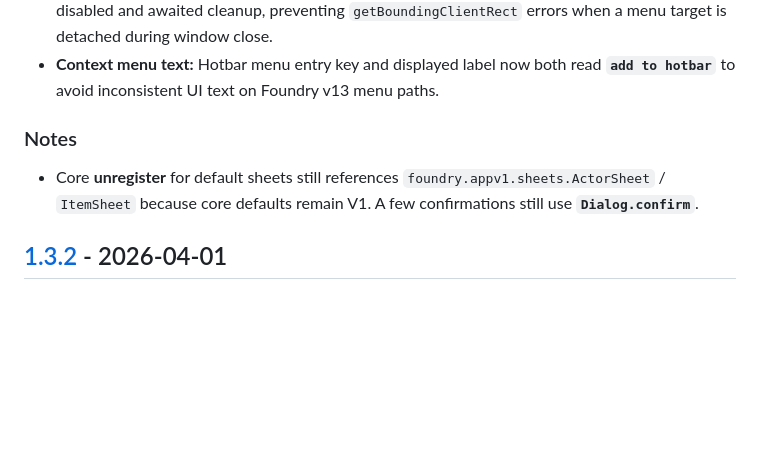
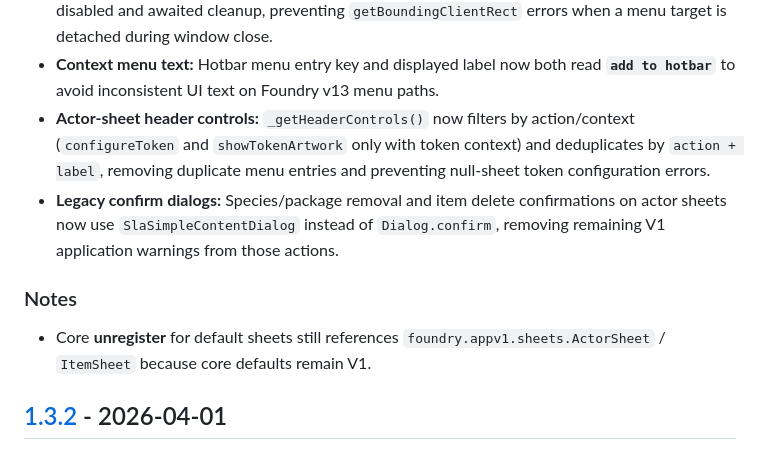
Before and after one commit to VacantFanatic/sla-foundry, a Markdown page: CHANGELOG.md, the part around the change. GitHub-like rendering; blank space fills up the shorter version.

Commit message:
Refine actor sheet header controls to eliminate duplicate token actions and enhance context menu interactions. Transition to `SlaSimpleContentDialog` for item removal confirmations, improving user experience and consistency across dialogs.

```diff
--- a/CHANGELOG.md
+++ b/CHANGELOG.md
@@ -40,9 +40,11 @@ The format is based on [Keep a Changelog](https://keepachangelog.com/en/1.1.0/).
 * **Hotbar macro delegate:** Sheet classes are loaded with **dynamic `import()`** to avoid a circular dependency (`actor-sheet` → `sla-hotbar` → `actor-npc-sheet` → `actor-sheet`). The off-screen delegate uses **`Object.defineProperties`** for **`actor`** and **`document`** because **`ActorSheetV2`** defines those as read-only getters on the prototype.
 * **Context menu teardown:** Actor-sheet close now disposes the item context menu with animation disabled and awaited cleanup, preventing `getBoundingClientRect` errors when a menu target is detached during window close.
 * **Context menu text:** Hotbar menu entry key and displayed label now both read **`add to hotbar`** to avoid inconsistent UI text on Foundry v13 menu paths.
+* **Actor-sheet header controls:** `_getHeaderControls()` now filters by action/context (`configureToken` and `showTokenArtwork` only with token context) and deduplicates by `action + label`, removing duplicate menu entries and preventing null-sheet token configuration errors.
+* **Legacy confirm dialogs:** Species/package removal and item delete confirmations on actor sheets now use `SlaSimpleContentDialog` instead of `Dialog.confirm`, removing remaining V1 application warnings from those actions.
 
 ### Notes
-* Core **unregister** for default sheets still references `foundry.appv1.sheets.ActorSheet` / `ItemSheet` because core defaults remain V1. A few confirmations still use **`Dialog.confirm`**.
+* Core **unregister** for default sheets still references `foundry.appv1.sheets.ActorSheet` / `ItemSheet` because core defaults remain V1.
 
 ## [1.3.2] - 2026-04-01
 
```
